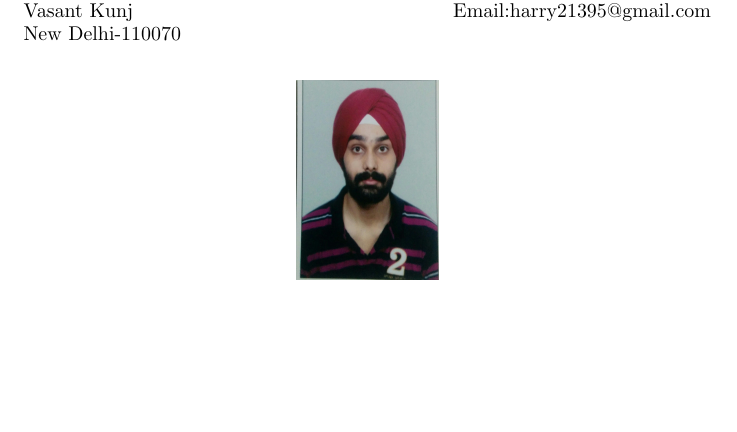
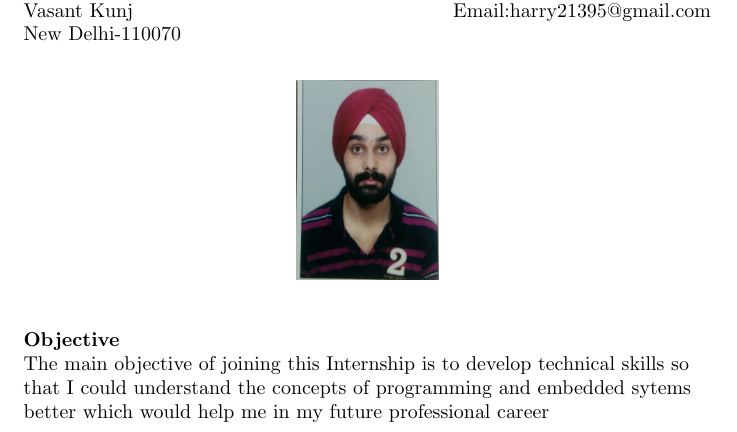
Before and after one commit to Harry21395/Harinder-Singh-Chouhan_Resume, a LaTeX CV (resume/Harinder Singh Chouhan_Resume.ltx): part of the page, cut so that both start at the same text, the shorter picture padded with empty space. Compiled offline with pdfLaTeX.

Commit message:
objective for joining

```diff
--- a/resume/Harinder Singh Chouhan_Resume.ltx
+++ b/resume/Harinder Singh Chouhan_Resume.ltx
@@ -15,4 +15,10 @@
 \centering
 \includegraphics[width=2.5cm, height=3.5cm]{pic}
 \end{figure}
+
+\begin{flushleft}
+\textrm{\textbf{Objective}}\\
+\textrm{The main objective of joining this Internship is to develop technical skills so that I could understand the concepts of
+programming and embedded sytems better which would help me in my future professional career}
+\end{flushleft}
 \end{document}
```
Also changed, not shown: resume/Harinder Singh Chouhan_Resume.pdf, 2 other files.
